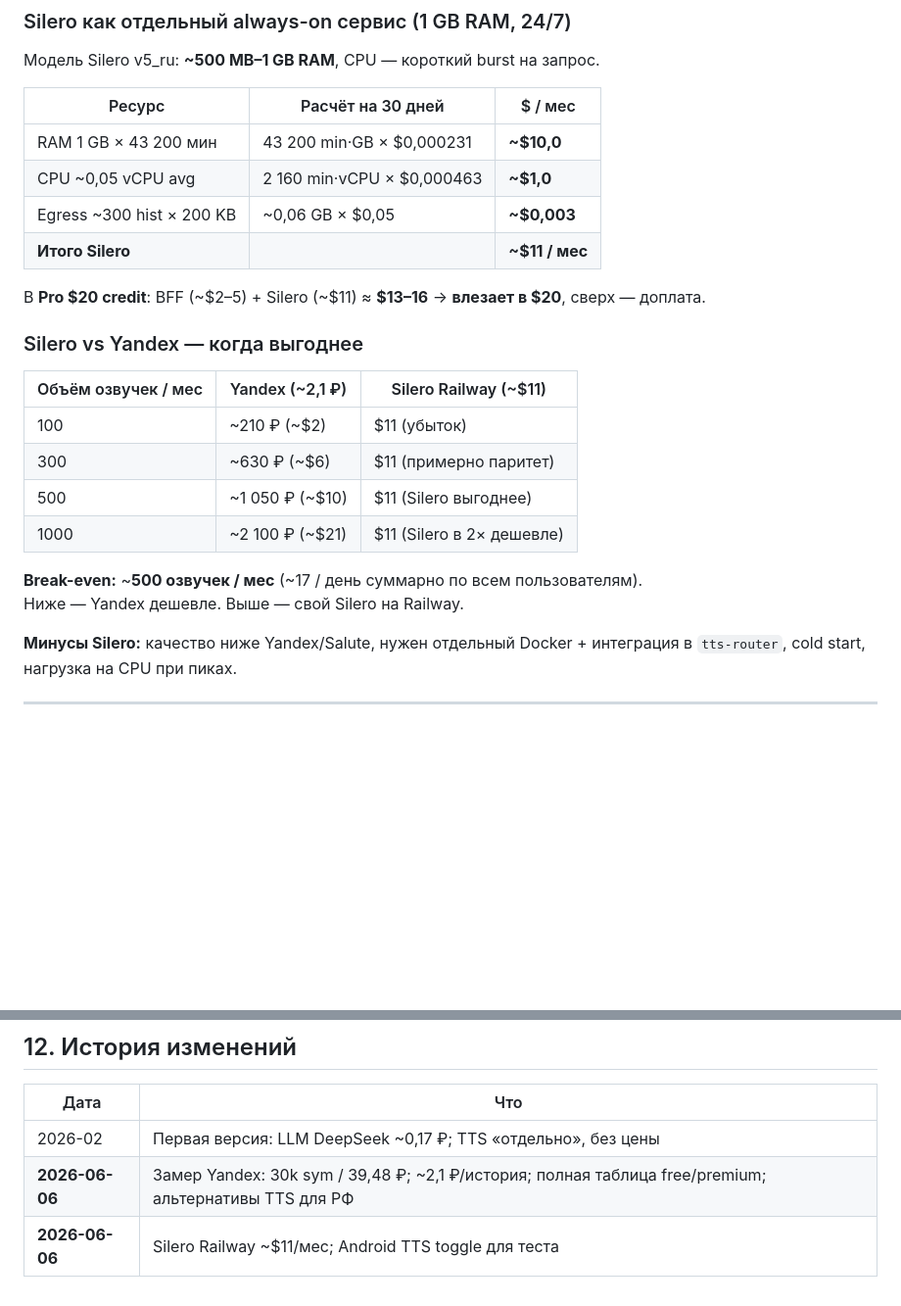
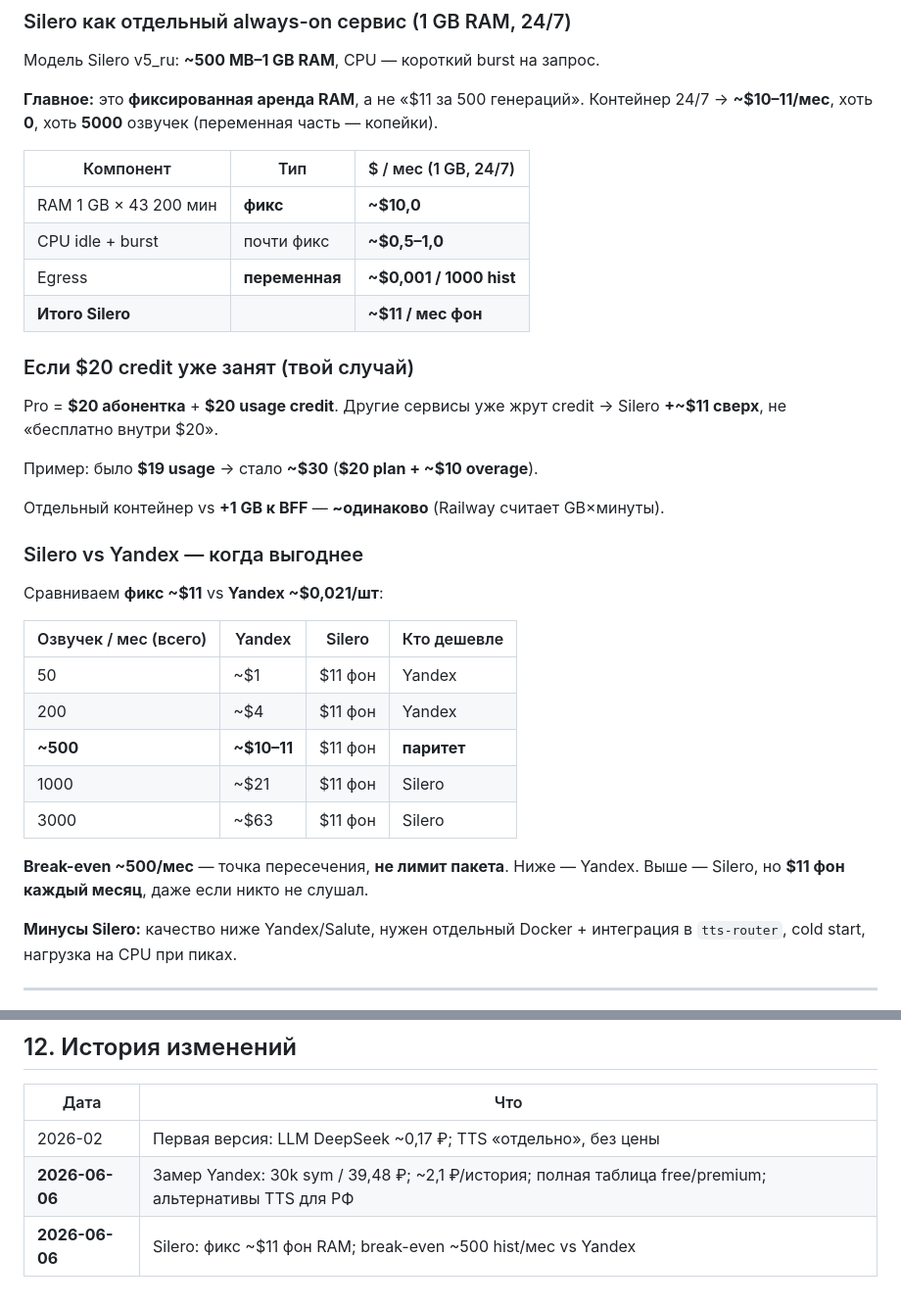
Before and after one commit to zapnikita95/neuroradio, a Markdown page: backend/docs/TIER_ECONOMICS.md, 2 parts joined by grey strips. Shown at 98% size. Rendered like a GitHub page; blank space fills up the shorter version.

Commit message:
docs: Silero Railway — фикс $11 фон, не влезает в занятый credit
Уточнён break-even vs Yandex и marginal cost при уже утилизированном Pro credit.

Co-authored-by: Cursor <cursoragent@cursor.com>

```diff
--- a/backend/docs/TIER_ECONOMICS.md
+++ b/backend/docs/TIER_ECONOMICS.md
@@ -219,26 +219,36 @@ Premium breakeven:  ~3 hist / день
 
 Модель Silero v5_ru: **~500 MB–1 GB RAM**, CPU — короткий burst на запрос.
 
-| Ресурс | Расчёт на 30 дней | $ / мес |
-|--------|-------------------|---------|
-| RAM 1 GB × 43 200 мин | 43 200 min·GB × $0,000231 | **~$10,0** |
-| CPU ~0,05 vCPU avg | 2 160 min·vCPU × $0,000463 | **~$1,0** |
-| Egress ~300 hist × 200 KB | ~0,06 GB × $0,05 | **~$0,003** |
-| **Итого Silero** | | **~$11 / мес** |
+**Главное:** это **фиксированная аренда RAM**, а не «$11 за 500 генераций». Контейнер 24/7 → **~$10–11/мес**, хоть **0**, хоть **5000** озвучек (переменная часть — копейки).
 
-В **Pro $20 credit**: BFF (~$2–5) + Silero (~$11) ≈ **$13–16** → **влезает в $20**, сверх — доплата.
+| Компонент | Тип | $ / мес (1 GB, 24/7) |
+|-----------|-----|------------------------|
+| RAM 1 GB × 43 200 мин | **фикс** | **~$10,0** |
+| CPU idle + burst | почти фикс | **~$0,5–1,0** |
+| Egress | **переменная** | **~$0,001 / 1000 hist** |
+| **Итого Silero** | | **~$11 / мес фон** |
+
+### Если $20 credit уже занят (твой случай)
+
+Pro = **$20 абонентка** + **$20 usage credit**. Другие сервисы уже жрут credit → Silero **+~$11 сверх**, не «бесплатно внутри $20».
+
+Пример: было **$19 usage** → стало **~$30** (**$20 plan + ~$10 overage**).
+
+Отдельный контейнер vs **+1 GB к BFF** — **~одинаково** (Railway считает GB×минуты).
 
 ### Silero vs Yandex — когда выгоднее
 
-| Объём озвучек / мес | Yandex (~2,1 ₽) | Silero Railway (~$11) |
-|---------------------|-----------------|------------------------|
-| 100 | ~210 ₽ (~$2) | $11 (убыток) |
-| 300 | ~630 ₽ (~$6) | $11 (примерно паритет) |
-| 500 | ~1 050 ₽ (~$10) | $11 (Silero выгоднее) |
-| 1000 | ~2 100 ₽ (~$21) | $11 (Silero в 2× дешевле) |
+Сравниваем **фикс ~$11** vs **Yandex ~$0,021/шт**:
 
-**Break-even:** ~**500 озвучек / мес** (~17 / день суммарно по всем пользователям).
-Ниже — Yandex дешевле. Выше — свой Silero на Railway.
+| Озвучек / мес (всего) | Yandex | Silero | Кто дешевле |
+|-----------------------|--------|--------|-------------|
+| 50 | ~$1 | $11 фон | Yandex |
+| 200 | ~$4 | $11 фон | Yandex |
+| **~500** | **~$10–11** | $11 фон | **паритет** |
+| 1000 | ~$21 | $11 фон | Silero |
+| 3000 | ~$63 | $11 фон | Silero |
+
+**Break-even ~500/мес** — точка пересечения, **не лимит пакета**. Ниже — Yandex. Выше — Silero, но **$11 фон каждый месяц**, даже если никто не слушал.
 
 **Минусы Silero:** качество ниже Yandex/Salute, нужен отдельный Docker + интеграция в `tts-router`, cold start, нагрузка на CPU при пиках.
 
@@ -263,4 +273,4 @@ Premium breakeven:  ~3 hist / день
 |------|-----|
 | 2026-02 | Первая версия: LLM DeepSeek ~0,17 ₽; TTS «отдельно», без цены |
 | **2026-06-06** | Замер Yandex: 30k sym / 39,48 ₽; ~2,1 ₽/история; полная таблица free/premium; альтернативы TTS для РФ |
-| **2026-06-06** | Silero Railway ~$11/мес; Android TTS toggle для теста |
+| **2026-06-06** | Silero: фикс ~$11 фон RAM; break-even ~500 hist/мес vs Yandex |
```
